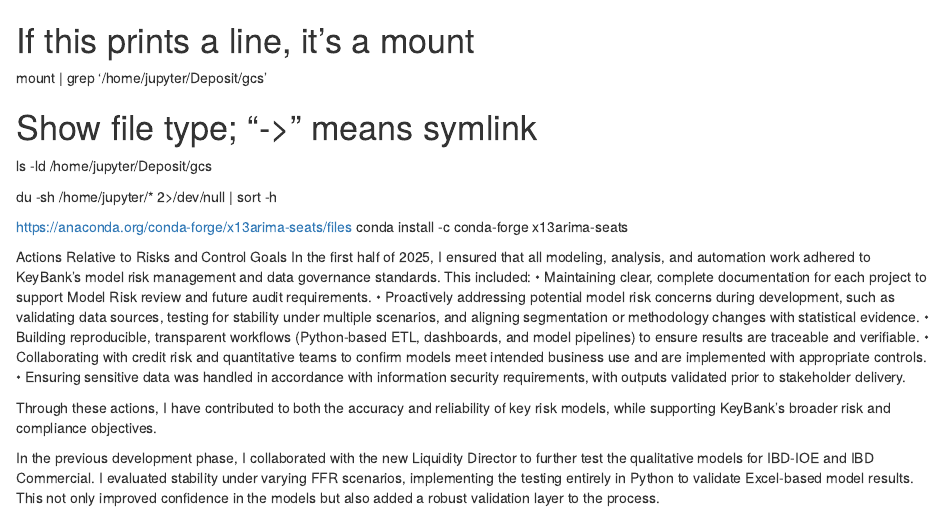
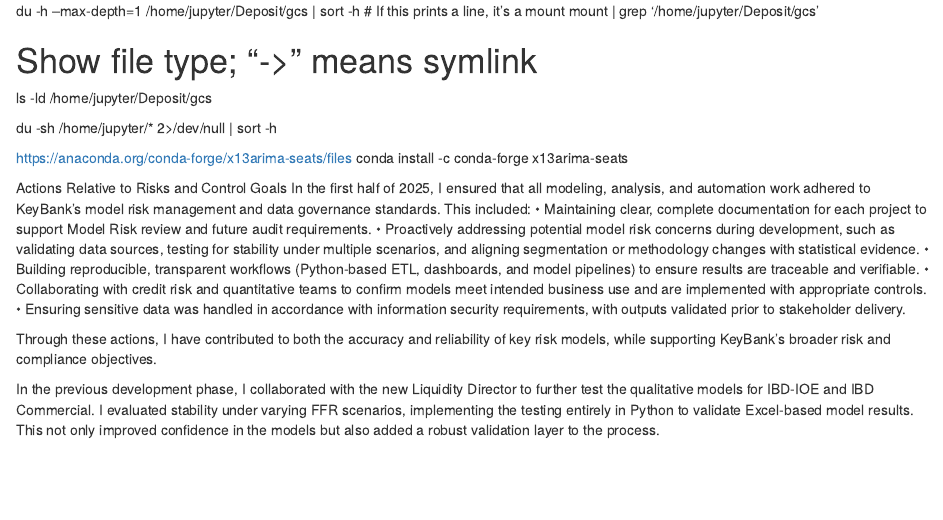
Before and after one commit to vporwal3/HTEstimator, an R Markdown document (RHTEstimator.Rmd): the page in a window 1100 px wide, from its top. Rendered offline with R 4.5, knitr and Pandoc, with nearby package versions.

Commit message:
Update RHTEstimator.Rmd

```diff
--- a/RHTEstimator.Rmd
+++ b/RHTEstimator.Rmd
@@ -1,3 +1,5 @@
+
+du -h --max-depth=1 /home/jupyter/Deposit/gcs | sort -h
 # If this prints a line, it's a mount
 mount | grep '/home/jupyter/Deposit/gcs'
 
```
